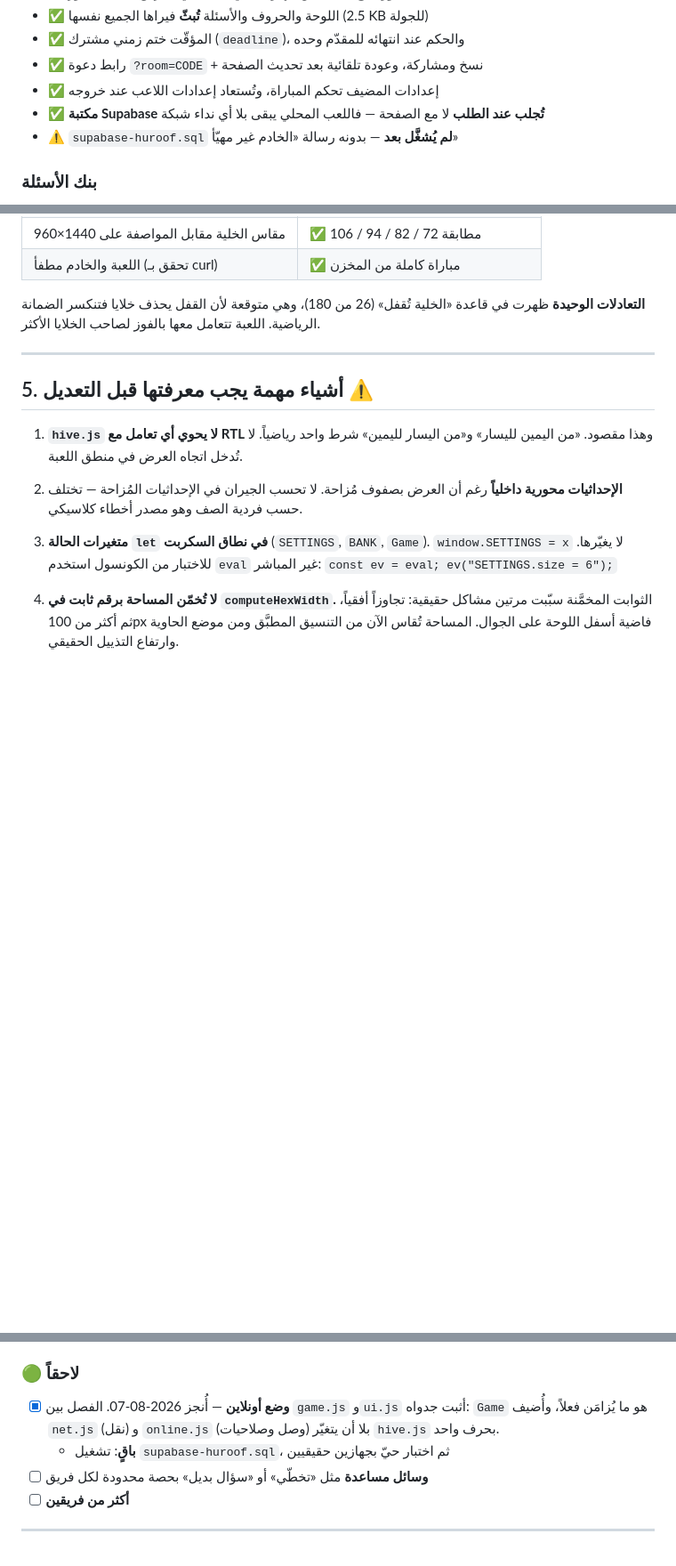
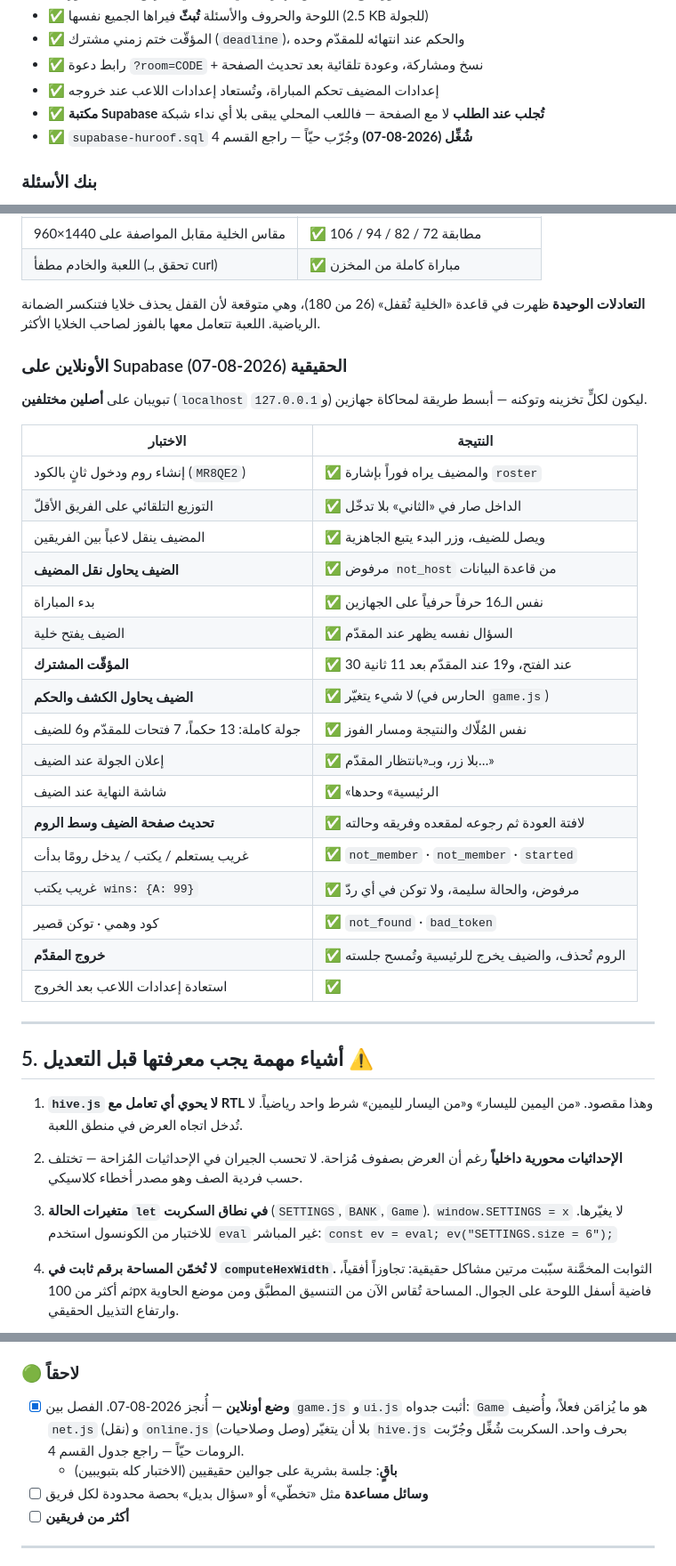
Before and after one commit to RajaXDX/huroof-raja, a Markdown page: PLAN.md, 3 parts joined by grey strips. Shown at 89% size. Rendered like a GitHub page; blank space fills up the shorter version.

Commit message:
Record the live room test against Supabase
The script is applied, so the online mode ran for real between two tabs
on different origins — separate storage, separate device tokens.

A room was created and joined, the joiner landing on the smaller team by
itself and showing up on the host's screen at once. The host moved a
player across and back; the guest trying the same on the host was
refused by the database, not by the interface.

A full round: the same sixteen letters on both devices, the guest
opening cells and the host judging all thirteen, matching owners, score
and win path at the end. The shared clock held — thirty seconds when the
guest opened the cell, nineteen on the host eleven seconds later.

Every refusal that matters holds: a guest cannot reveal or judge, a
stranger cannot read or write the room, and a stranger writing
wins: {A: 99} left the score untouched. No token appears in any reply.

Reloading the guest mid-room put them back on their own seat, team and
match state. The host leaving deletes the room, and the guest lands back
home with their session cleared and their own settings restored.

Co-Authored-By: Claude Opus 5 <noreply@anthropic.com>

```diff
--- a/PLAN.md
+++ b/PLAN.md
@@ -79,7 +79,7 @@
 - ✅ إعدادات المضيف تحكم المباراة، وتُستعاد إعدادات اللاعب عند خروجه
 - ✅ **مكتبة Supabase تُجلب عند الطلب** لا مع الصفحة — فاللعب المحلي يبقى
   بلا أي نداء شبكة
-- ⚠️ `supabase-huroof.sql` **لم يُشغَّل بعد** — بدونه رسالة «الخادم غير مهيّأ»
+- ✅ `supabase-huroof.sql` **شُغِّل (2026-08-07)** وجُرّب حيّاً — راجع القسم 4
 
 ### بنك الأسئلة
 - ✅ **280 سؤالاً، 10 لكل حرف من الـ28**
@@ -108,6 +108,31 @@
 **التعادلات الوحيدة** ظهرت في قاعدة «الخلية تُقفل» (26 من 180)، وهي متوقعة
 لأن القفل يحذف خلايا فتنكسر الضمانة الرياضية. اللعبة تتعامل معها بالفوز
 لصاحب الخلايا الأكثر.
+
+### الأونلاين على Supabase الحقيقية (2026-08-07)
+
+تبويبان على **أصلين مختلفين** (`localhost` و`127.0.0.1`) ليكون لكلٍّ تخزينه
+وتوكنه — أبسط طريقة لمحاكاة جهازين.
+
+| الاختبار | النتيجة |
+|---|---|
+| إنشاء روم ودخول ثانٍ بالكود (`MR8QE2`) | ✅ والمضيف يراه فوراً بإشارة `roster` |
+| التوزيع التلقائي على الفريق الأقلّ | ✅ الداخل صار في «الثاني» بلا تدخّل |
+| المضيف ينقل لاعباً بين الفريقين | ✅ ويصل للضيف، وزر البدء يتبع الجاهزية |
+| **الضيف يحاول نقل المضيف** | ✅ مرفوض `not_host` من قاعدة البيانات |
+| بدء المباراة | ✅ نفس الـ16 حرفاً حرفياً على الجهازين |
+| الضيف يفتح خلية | ✅ السؤال نفسه يظهر عند المقدّم |
+| **المؤقّت المشترك** | ✅ 30 عند الفتح، و19 عند المقدّم بعد 11 ثانية |
+| **الضيف يحاول الكشف والحكم** | ✅ لا شيء يتغيّر (الحارس في `game.js`) |
+| جولة كاملة: 13 حكماً، 7 فتحات للمقدّم و6 للضيف | ✅ نفس المُلّاك والنتيجة ومسار الفوز |
+| إعلان الجولة عند الضيف | ✅ بلا زر، وبـ«بانتظار المقدّم…» |
+| شاشة النهاية عند الضيف | ✅ «الرئيسية» وحدها |
+| **تحديث صفحة الضيف وسط الروم** | ✅ لافتة العودة ثم رجوعه لمقعده وفريقه وحالته |
+| غريب يستعلم / يكتب / يدخل رومًا بدأت | ✅ `not_member` · `not_member` · `started` |
+| غريب يكتب `wins: {A: 99}` | ✅ مرفوض، والحالة سليمة، ولا توكن في أي ردّ |
+| كود وهمي · توكن قصير | ✅ `not_found` · `bad_token` |
+| **خروج المقدّم** | ✅ الروم تُحذف، والضيف يخرج للرئيسية وتُمسح جلسته |
+| استعادة إعدادات اللاعب بعد الخروج | ✅ |
 
 ---
 
@@ -214,7 +239,8 @@
 - [x] **وضع أونلاين** — أُنجز 2026-08-07. الفصل بين `game.js` و`ui.js`
   أثبت جدواه: `Game` هو ما يُزامَن فعلاً، وأُضيف `net.js` (نقل) و
   `online.js` (وصل وصلاحيات) بلا أن يتغيّر `hive.js` بحرف واحد.
-  - **باقٍ**: تشغيل `supabase-huroof.sql`، ثم اختبار حيّ بجهازين حقيقيين
+  السكربت شُغِّل وجُرّبت الرومات حيّاً — راجع جدول القسم 4.
+  - **باقٍ**: جلسة بشرية على جوالين حقيقيين (الاختبار كله بتبويبين)
 - [ ] **وسائل مساعدة** مثل «تخطّي» أو «سؤال بديل» بحصة محدودة لكل فريق
 - [ ] **أكثر من فريقين**
 
```
